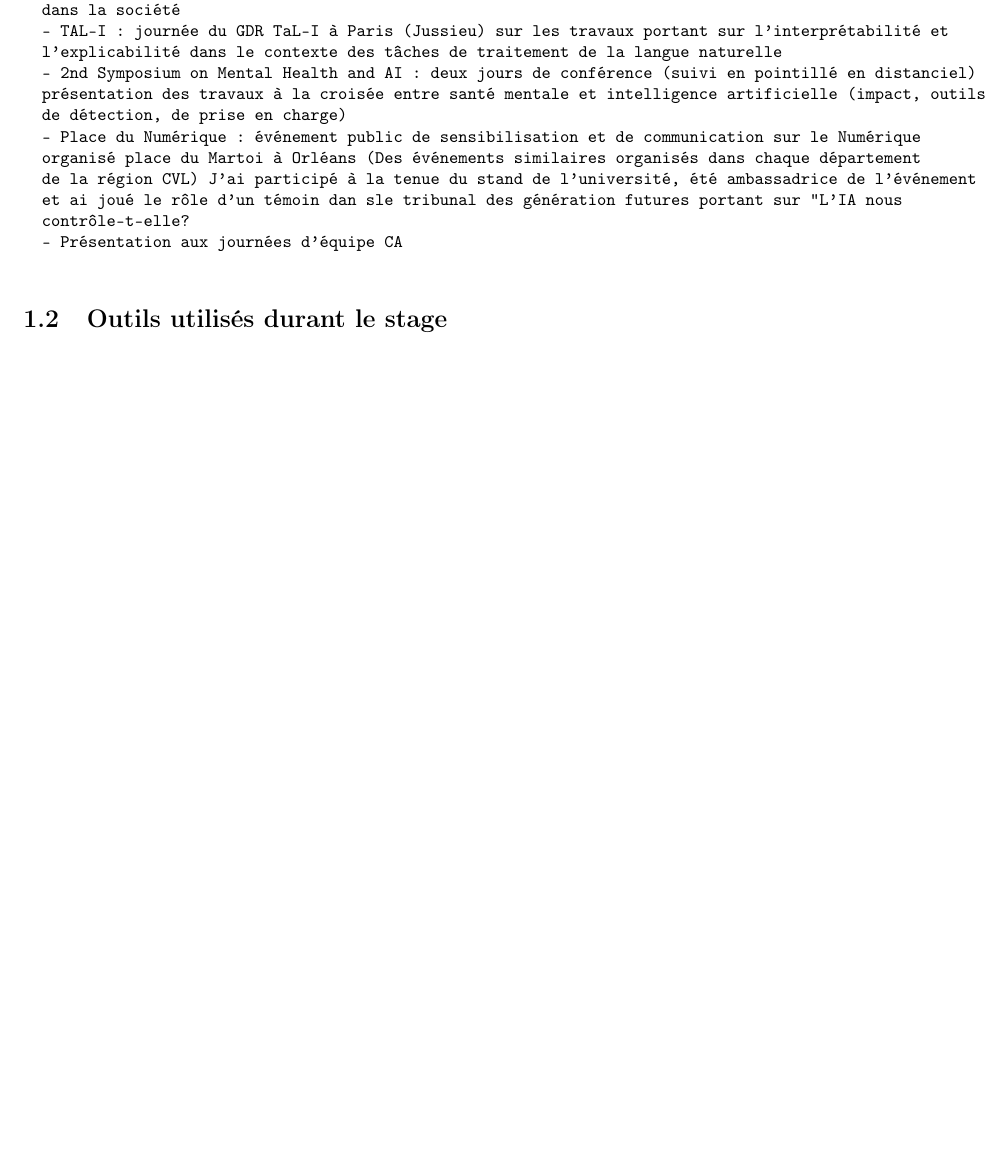
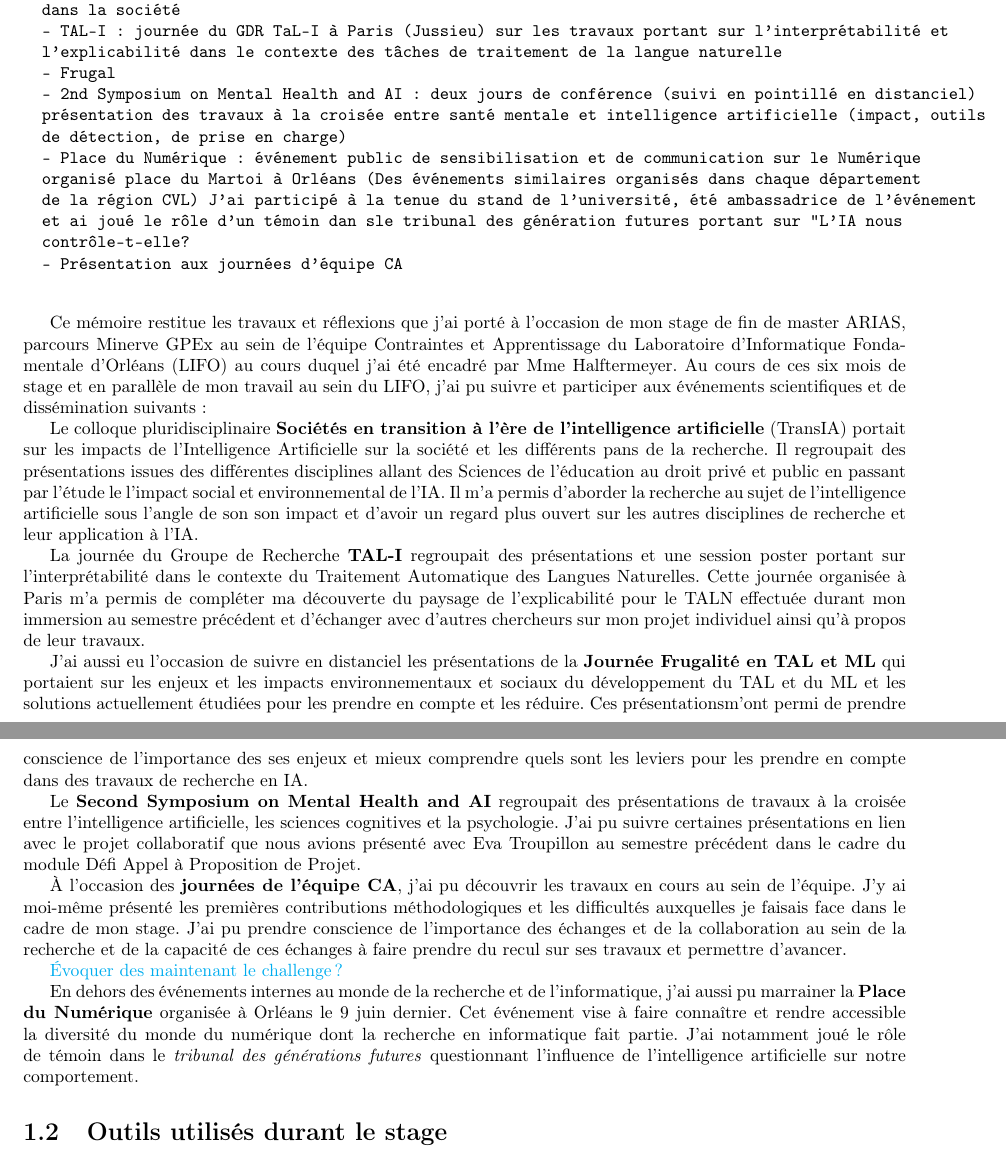
Before and after one commit to madelvallezpro/RAGRights, a LaTeX document (rapportS10/rapport/main.tex, which reads rapportS10/rapport/introduction/introduction.tex): part of page 5 of 20 before the commit and two parts of pages 5 and 6 of 21 after it, the two joined at a grey line, cut so that both start at the same text, the shorter picture padded with empty space. Compiled offline with pdfLaTeX.

Commit message:
V1 introduction.contextedustage

```diff
--- a/rapportS10/rapport/introduction/introduction.tex
+++ b/rapportS10/rapport/introduction/introduction.tex
@@ -9,6 +9,7 @@
   dans la société
   - TAL-I : journée du GDR TaL-I à Paris (Jussieu) sur les travaux portant sur l'interprétabilité et
   l'explicabilité dans le contexte des tâches de traitement de la langue naturelle
+  - Frugal
   - 2nd Symposium on Mental Health and AI : deux jours de conférence (suivi en pointillé en distanciel)
   présentation des travaux à la croisée entre santé mentale et intelligence artificielle (impact, outils
   de détection, de prise en charge)
@@ -20,6 +21,21 @@
   - Présentation aux journées d'équipe CA
     \end{verbatim}
 
+    Ce mémoire restitue les travaux et réflexions que j'ai porté à l'occasion de mon stage de fin de master ARIAS, parcours Minerve GPEx au sein de l'équipe Contraintes et Apprentissage du Laboratoire d'Informatique Fondamentale d'Orléans (LIFO) au cours duquel j'ai été encadré par Mme Halftermeyer. Au cours de ces six mois de stage et en parallèle de mon travail au sein du LIFO, j'ai pu suivre et participer aux événements scientifiques et de dissémination suivants:
+
+    Le colloque pluridisciplinaire \textbf{Sociétés en transition à l'ère de l'intelligence artificielle} (TransIA) portait sur les impacts de l'Intelligence Artificielle sur la société et les différents pans de la recherche. Il regroupait des présentations issues des différentes disciplines allant des Sciences de l'éducation au droit privé et public en passant par l'étude le l'impact social et environnemental de l'IA. Il m'a permis d'aborder la recherche au sujet de l'intelligence artificielle sous l'angle de son son impact et d'avoir un regard plus ouvert sur les autres disciplines de recherche et leur application à l'IA.
+
+    La journée du Groupe de Recherche \textbf{TAL-I} regroupait des présentations et une session poster portant sur l'interprétabilité dans le contexte du Traitement Automatique des Langues Naturelles. Cette journée organisée à Paris m'a permis de compléter ma découverte du paysage de l'explicabilité pour le TALN  effectuée durant mon immersion au semestre précédent et d'échanger avec d'autres chercheurs sur mon projet individuel ainsi qu'à propos de leur travaux.
+
+    J'ai aussi eu l'occasion de suivre en distanciel les présentations de la \textbf{Journée Frugalité en TAL et ML} qui portaient sur les enjeux et les impacts environnementaux et sociaux du développement du TAL et du ML et les solutions actuellement étudiées pour les prendre en compte et les réduire. Ces présentationsm'ont permi de prendre conscience de l'importance des ses enjeux et mieux comprendre quels sont les leviers pour les prendre en compte dans des travaux de recherche en IA.
+
+    Le \textbf{Second Symposium on Mental Health and AI} regroupait des présentations de travaux à la croisée entre l'intelligence artificielle, les sciences cognitives et la psychologie. J'ai pu suivre certaines présentations en lien avec le projet collaboratif que nous avions présenté avec Eva Troupillon au semestre précédent dans le cadre du module Défi Appel à Proposition de Projet.
+
+    À l'occasion des \textbf{journées de l'équipe CA}, j'ai pu découvrir les travaux en  cours au sein de l'équipe. J'y ai moi-même présenté les premières contributions méthodologiques et les difficultés auxquelles je faisais face dans le cadre de mon stage. J'ai pu prendre conscience de l'importance des échanges et de la collaboration au sein de la recherche et de la capacité de ces échanges à faire prendre du recul sur ses travaux et permettre d'avancer.
+
+    \md{Évoquer des maintenant le challenge?}
+
+    En dehors des événements internes au monde de la recherche et de l'informatique, j'ai aussi pu marrainer la \textbf{Place du Numérique} organisée à Orléans le 9 juin dernier. Cet événement vise à faire connaître et rendre accessible la diversité du monde du numérique dont la recherche en informatique fait partie. J'ai notamment joué le rôle de témoin dans le \textit{tribunal des générations futures} questionnant l'influence de l'intelligence artificielle sur notre comportement.
 
 \section{Outils utilisés durant le stage}
 
```
Also changed, not shown: rapportS10/notes.md (+3 -2 lines), rapportS10/rapport/main.pdf, 1 other file.
